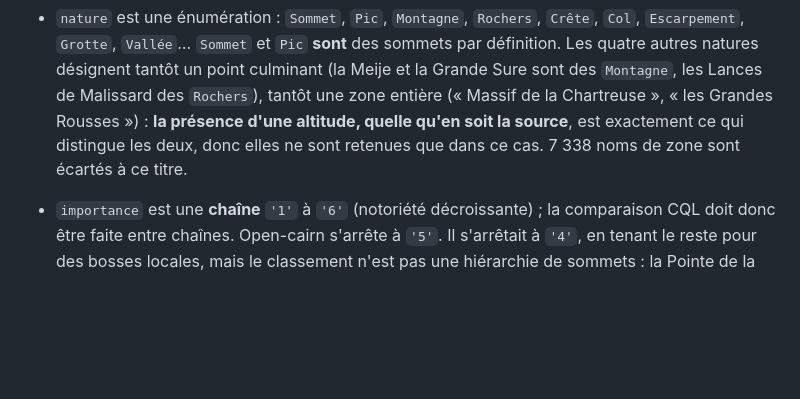
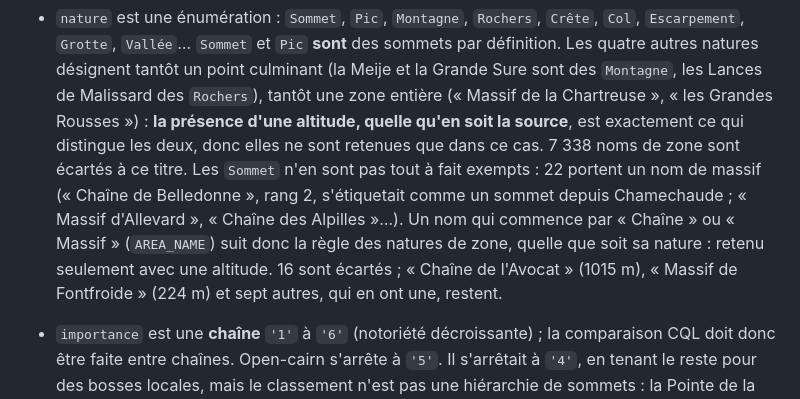
Before and after one commit to Plonk42/open-cairn, a Markdown page: docs/IGN_DATA_SOURCES.md, the part around the change. Rendered like a GitHub page; blank space fills up the shorter version.

Commit message:
Document the chain and massif name rule

```diff
--- a/docs/IGN_DATA_SOURCES.md
+++ b/docs/IGN_DATA_SOURCES.md
@@ -191,6 +191,12 @@ Ce qu'il faut savoir des couches :
   (« Massif de la Chartreuse », « les Grandes Rousses ») : **la présence d'une altitude,
   quelle qu'en soit la source**, est exactement ce qui distingue les deux, donc elles ne
   sont retenues que dans ce cas. 7 338 noms de zone sont écartés à ce titre.
+  Les `Sommet` n'en sont pas tout à fait exempts : 22 portent un nom de massif
+  (« Chaîne de Belledonne », rang 2, s'étiquetait comme un sommet depuis Chamechaude ;
+  « Massif d'Allevard », « Chaîne des Alpilles »…). Un nom qui commence par « Chaîne » ou
+  « Massif » (`AREA_NAME`) suit donc la règle des natures de zone, quelle que soit sa
+  nature : retenu seulement avec une altitude. 16 sont écartés ; « Chaîne de l'Avocat »
+  (1015 m), « Massif de Fontfroide » (224 m) et sept autres, qui en ont une, restent.
 - `importance` est une **chaîne** `'1'` à `'6'` (notoriété décroissante) ; la comparaison
   CQL doit donc être faite entre chaînes. Open-cairn s'arrête à `'5'`. Il s'arrêtait à
   `'4'`, en tenant le reste pour des bosses locales, mais le classement n'est pas une
```
